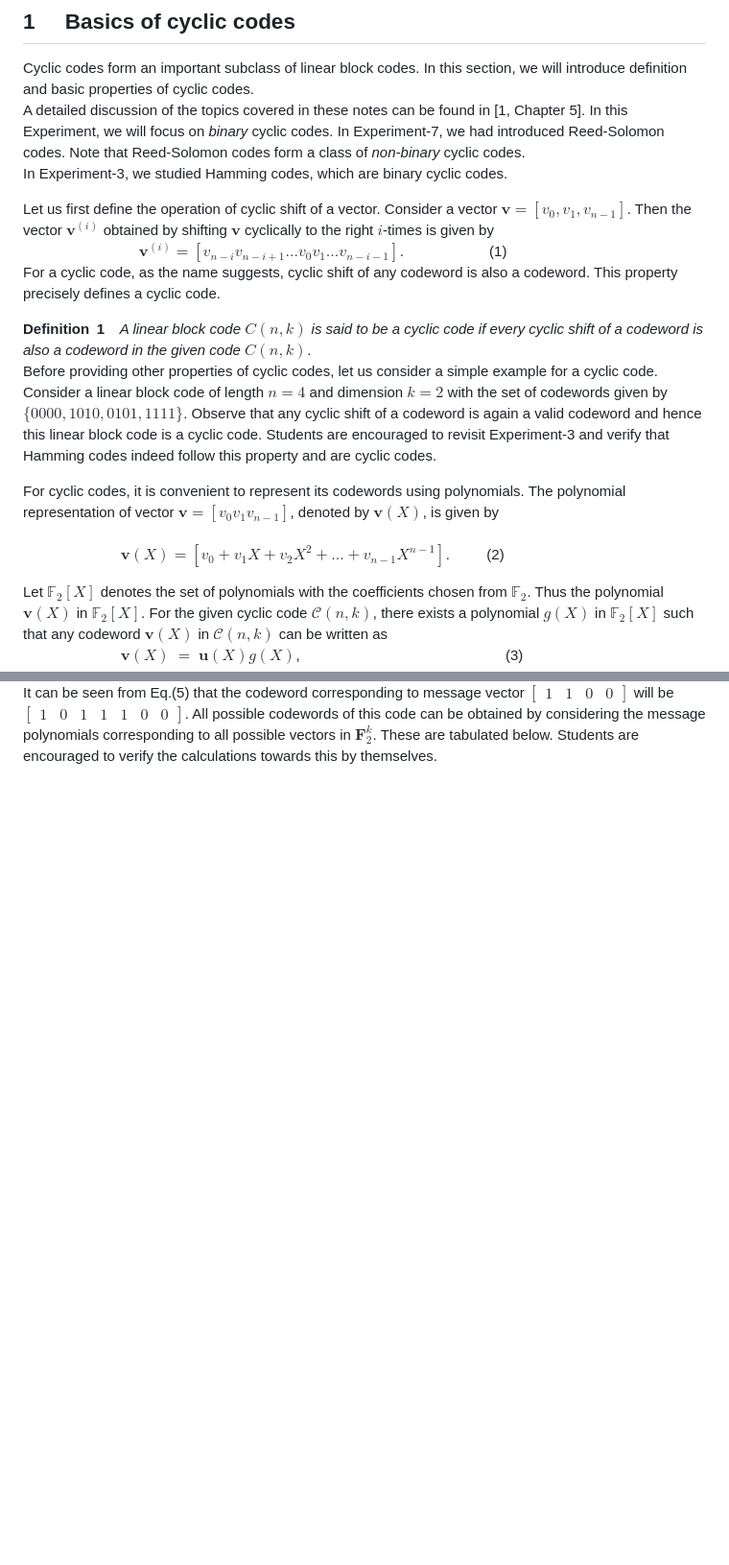
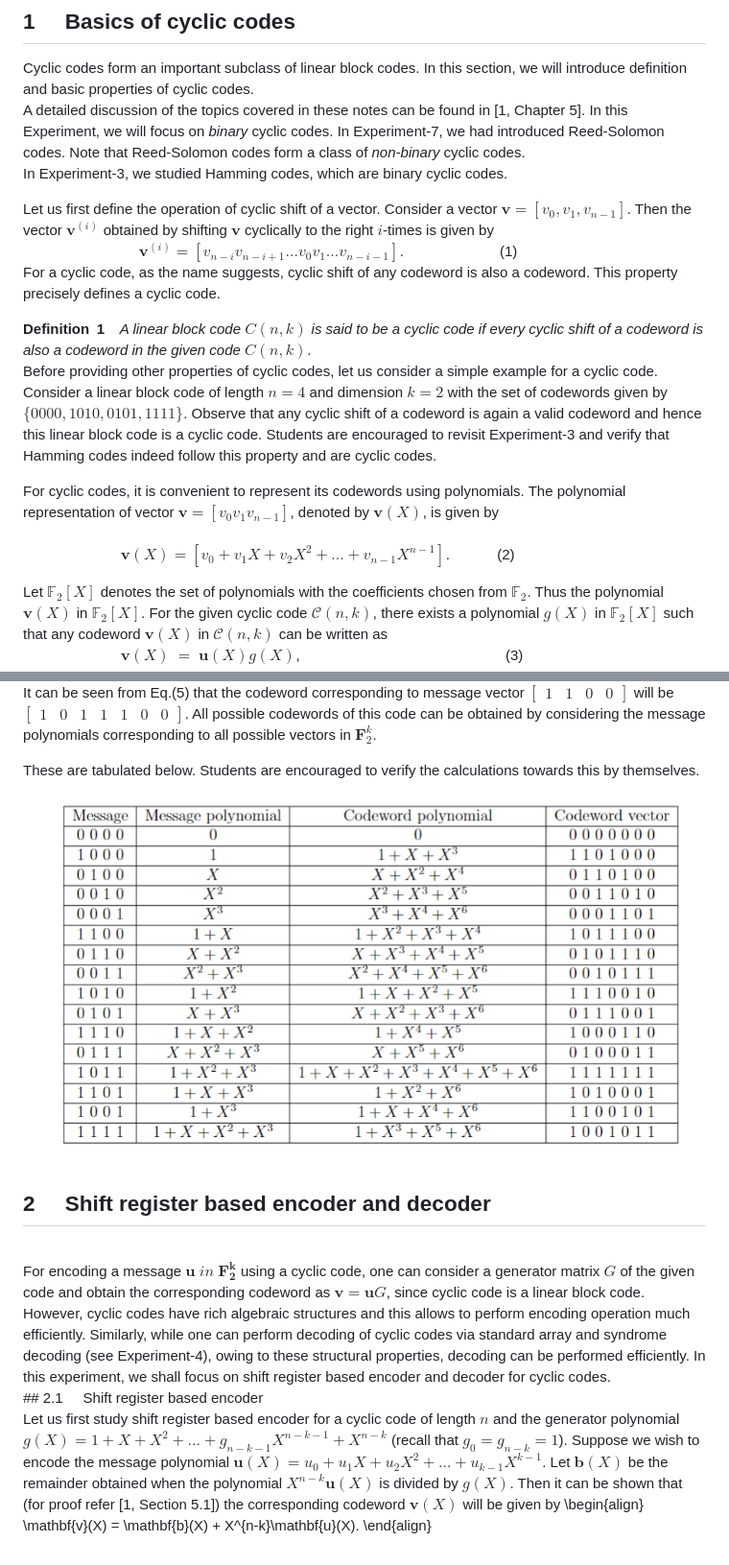
Before and after one commit to virtual-labs/exp-cyclic-codes-iiith, a Markdown page: experiment/theory.md, 2 parts joined by grey strips. Shown: that part at 96% size. Rendered like a GitHub page; blank space fills up the shorter version.

```diff
--- a/experiment/theory.md
+++ b/experiment/theory.md
@@ -11,7 +11,7 @@ Cyclic codes form an important subclass of linear block codes. In this section,
 
 Let us first define the operation of cyclic shift of a vector. Consider a vector $\mathbf{v} = [v_0,   v_1, v_{n-1}]$.
 Then the vector $\mathbf{v}^{(i)}$ obtained by shifting $\mathbf{v}$ cyclically to the right $i$-times is given by <br/>
-&nbsp; &nbsp; &nbsp; &nbsp; &nbsp; &nbsp; &nbsp; &nbsp; &nbsp; &nbsp;  &nbsp; &nbsp; &nbsp;&nbsp; &nbsp; $\mathbf{v}^{(i)} = [v_{n-i}  v_{n-i+1}  . . .  v_0   v_1  . . .  v_{n-i-1}]$. &ensp; &ensp;  &ensp; &ensp;&ensp; &ensp;&ensp; &ensp; (1) <br/>
+&nbsp; &nbsp; &nbsp; &nbsp; &nbsp; &nbsp; &nbsp; &nbsp; &nbsp; &nbsp;  &nbsp; &nbsp; &nbsp;&nbsp; &nbsp; $\mathbf{v}^{(i)} = [v_{n-i}  v_{n-i+1}  . . .  v_0   v_1  . . .  v_{n-i-1}]$. &ensp; &ensp;  &ensp; &ensp;&ensp; &ensp;&ensp; &ensp;&ensp;&ensp;(1) <br/>
 For a cyclic code, as the name suggests,  cyclic shift of any codeword is also a codeword. This property precisely defines a cyclic code.
 
  **Definition&ensp;1** &ensp; _A linear block code_ $C(n,k)$ _is said to be a cyclic code if every cyclic shift of a codeword is also a codeword in the given code_ $C(n,k)$. <br/>
@@ -19,7 +19,7 @@ Before providing other properties of cyclic codes, let us consider a simple exam
 with the set of codewords given by $\{ 0000, 1010, 0101, 1111 \}$. Observe that any cyclic shift of a codeword is again a valid codeword and hence this linear block code is a cyclic code. Students are encouraged to revisit Experiment-3 and verify that Hamming codes indeed follow this property and are cyclic codes.
 
 For cyclic codes, it is convenient to represent its codewords using polynomials. The polynomial representation of vector $\mathbf{v} = [v_0  v_1  v_{n-1} ]$, denoted by $\mathbf{v}(X)$, is given by <br/>
-&ensp;&ensp;&ensp;&ensp;&ensp;&ensp;&ensp;&ensp;&ensp;&ensp;&ensp;&ensp;&ensp; $\mathbf{v}(X) = [ v_0 + v_1X + v_2X^2 + ... + v_{n-1}X^{n-1}]$. &ensp;&ensp;&ensp;&ensp; (2)
+&ensp;&ensp;&ensp;&ensp;&ensp;&ensp;&ensp;&ensp;&ensp;&ensp;&ensp;&ensp;&ensp; $\mathbf{v}(X) = [ v_0 + v_1X + v_2X^2 + ... + v_{n-1}X^{n-1}]$. &ensp;&ensp;&ensp;&ensp;&ensp;&ensp;(2)
 
 Let $\mathbb{F}_2[X]$ denotes the set of polynomials with the coefficients chosen from $\mathbb{F}_2$. Thus the polynomial $\mathbf{v}(X)$ in $\mathbb{F}_2[X]$.
 For the given cyclic code $\mathcal{C}(n,k)$, there exists a polynomial $g(X)$ in $\mathbb{F}_2[X]$ such that any codeword $\mathbf{v}(X)$ in $\mathcal{C}(n,k)$ can be written as <br/>
@@ -60,4 +61,15 @@ A codeword $\mathbf{v}(X)$ in this code can be obtained by multiplying the messa
 <br/>
 It can be seen from Eq.(5) that the codeword corresponding to message vector $\begin{bmatrix} 1 & 1 & 0 & 0\end{bmatrix}$ will be $\begin{bmatrix} 1 & 0 & 1 & 1 & 1 & 0 & 0\end{bmatrix}$.
 All possible codewords of this code can be obtained by considering the message polynomials corresponding to all possible vectors in $\mathbf{F}_2^k$.
+
 These are tabulated below. Students are encouraged to verify the calculations towards this by themselves.
+![alt text](./images/exp8-fig4.png)
+## 2 &nbsp; &nbsp; Shift register based encoder and decoder
+<br/>
+For encoding a message $\mathbf{u}$ $in$ $\mathbf{F_2^k}$ using a cyclic code, one can consider a generator matrix $G$ of the given code and obtain the corresponding codeword as $\mathbf{v} = \mathbf{u}G$, since cyclic code is a linear block code. However, cyclic codes have rich algebraic structures and this allows to perform encoding operation much efficiently. Similarly, while one can perform decoding of cyclic codes via standard array and syndrome decoding (see Experiment-4), owing to these structural properties, decoding can be performed efficiently. In this experiment, we shall focus on shift register based encoder and decoder for cyclic codes.
+<br/>
+## 2.1 &nbsp; &nbsp; Shift register based encoder
+
+Let us first study shift register based encoder for a cyclic code of length $n$ and the generator polynomial $g(X) = 1+X+X^2+\ldots+g_{n-k-1}X^{n-k-1}+X^{n-k}$ (recall that $g_0=g_{n-k}=1$). Suppose we wish to encode the message polynomial $\mathbf{u}(X) = u_0+u_1X+u_2X^2+ ... +u_{k-1}X^{k-1}$. Let $\mathbf{b}(X)$ be the remainder obtained when the polynomial $X^{n-k}\mathbf{u}(X)$ is divided by $g(X)$. Then it can be shown that (for proof refer [1, Section 5.1]) the corresponding codeword $\mathbf{v}(X)$ will be given by \begin{align}
+\mathbf{v}(X) = \mathbf{b}(X) + X^{n-k}\mathbf{u}(X).
+\end{align}
```
Also changed, not shown: other parts of experiment/theory.md (+3 -2 lines).
